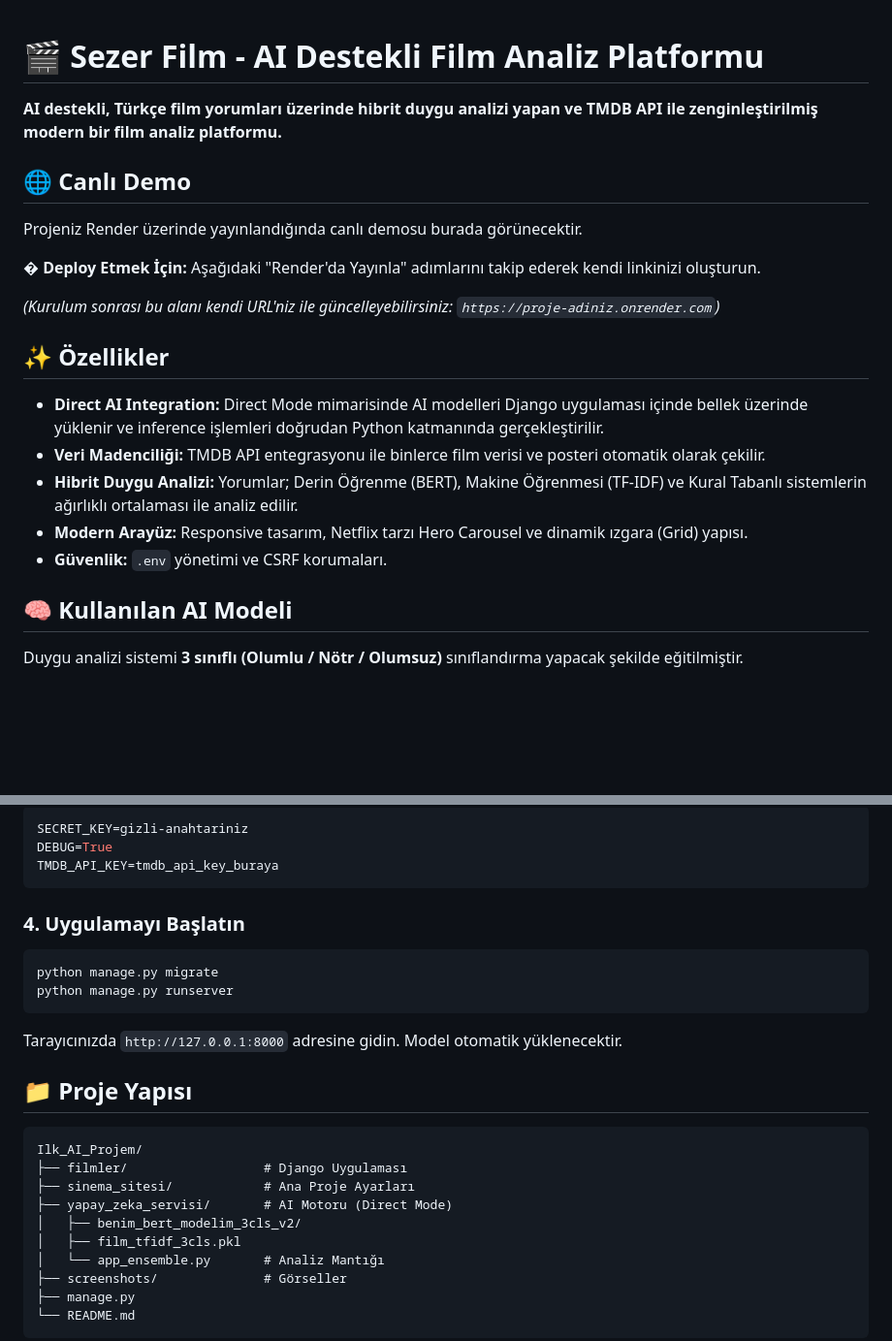
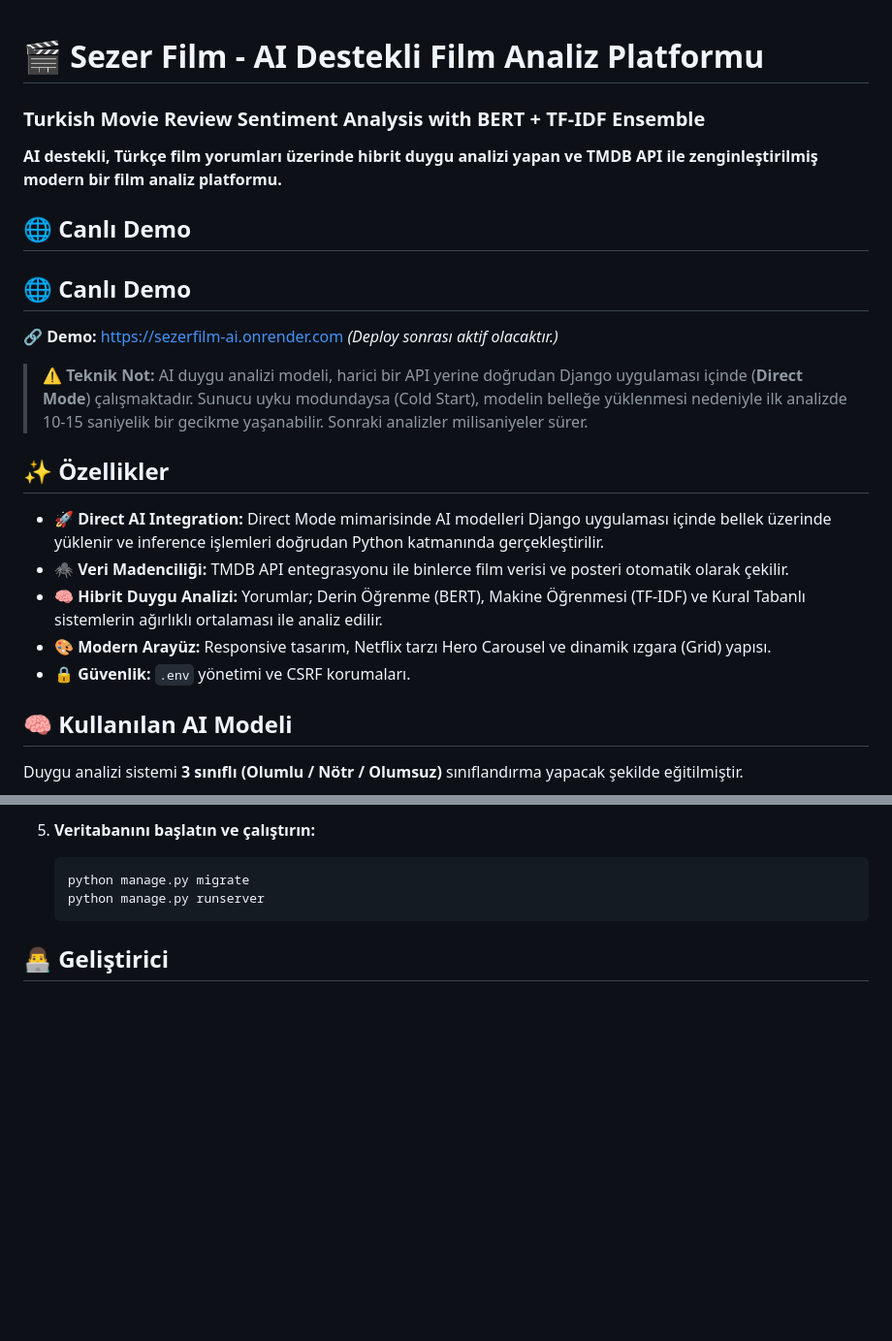
Before and after one commit to erensezer07-gif/turkish-movie-review-sentiment, a Markdown page: README.md, 2 parts joined by grey strips. Shown at 97% size. Drawn GitHub-style; blank space fills up the shorter version.

````diff
--- a/README.md
+++ b/README.md
@@ -1,22 +1,25 @@
 # 🎬 Sezer Film - AI Destekli Film Analiz Platformu
+### Turkish Movie Review Sentiment Analysis with BERT + TF-IDF Ensemble
 
 **AI destekli, Türkçe film yorumları üzerinde hibrit duygu analizi yapan ve TMDB API ile zenginleştirilmiş modern bir film analiz platformu.**
 
 ## 🌐 Canlı Demo
 
-Projeniz Render üzerinde yayınlandığında canlı demosu burada görünecektir.
+## 🌐 Canlı Demo
 
-� **Deploy Etmek İçin:** Aşağıdaki "Render'da Yayınla" adımlarını takip ederek kendi linkinizi oluşturun.
+🔗 **Demo:** https://sezerfilm-ai.onrender.com
+*(Deploy sonrası aktif olacaktır.)*
 
-*(Kurulum sonrası bu alanı kendi URL'niz ile güncelleyebilirsiniz: `https://proje-adiniz.onrender.com`)*
+> ⚠️ **Teknik Not:** AI duygu analizi modeli, harici bir API yerine doğrudan Django uygulaması içinde (**Direct Mode**) çalışmaktadır. Sunucu uyku modundaysa (Cold Start), modelin belleğe yüklenmesi nedeniyle ilk analizde 10-15 saniyelik bir gecikme yaşanabilir. Sonraki analizler milisaniyeler sürer.
+
 
 ## ✨ Özellikler
 
--   **Direct AI Integration:** Direct Mode mimarisinde AI modelleri Django uygulaması içinde bellek üzerinde yüklenir ve inference işlemleri doğrudan Python katmanında gerçekleştirilir.
--   **Veri Madenciliği:** TMDB API entegrasyonu ile binlerce film verisi ve posteri otomatik olarak çekilir.
--   **Hibrit Duygu Analizi:** Yorumlar; Derin Öğrenme (BERT), Makine Öğrenmesi (TF-IDF) ve Kural Tabanlı sistemlerin ağırlıklı ortalaması ile analiz edilir.
--   **Modern Arayüz:** Responsive tasarım, Netflix tarzı Hero Carousel ve dinamik ızgara (Grid) yapısı.
--   **Güvenlik:** `.env` yönetimi ve CSRF korumaları.
+- **🚀 Direct AI Integration:** Direct Mode mimarisinde AI modelleri Django uygulaması içinde bellek üzerinde yüklenir ve inference işlemleri doğrudan Python katmanında gerçekleştirilir.
+- **🕷️ Veri Madenciliği:** TMDB API entegrasyonu ile binlerce film verisi ve posteri otomatik olarak çekilir.
+- **🧠 Hibrit Duygu Analizi:** Yorumlar; Derin Öğrenme (BERT), Makine Öğrenmesi (TF-IDF) ve Kural Tabanlı sistemlerin ağırlıklı ortalaması ile analiz edilir.
+- **🎨 Modern Arayüz:** Responsive tasarım, Netflix tarzı Hero Carousel ve dinamik ızgara (Grid) yapısı.
+- **🔒 Güvenlik:** `.env` yönetimi ve CSRF korumaları.
 
 ## 🧠 Kullanılan AI Modeli
 
@@ -98,31 +127,9 @@ Proje kök dizininde `.env` dosyası oluşturun:
 
-```ini
-SECRET_KEY=gizli-anahtariniz
-DEBUG=True
-TMDB_API_KEY=tmdb_api_key_buraya
-```
+5. **Veritabanını başlatın ve çalıştırın:**
+   ```bash
+   python manage.py migrate
+   python manage.py runserver
+   ```
 
-### 4. Uygulamayı Başlatın
+## 👨‍💻 Geliştirici
 
-```bash
-python manage.py migrate
-python manage.py runserver
-```
-
-Tarayıcınızda `http://127.0.0.1:8000` adresine gidin. Model otomatik yüklenecektir.
-
-## 📁 Proje Yapısı
-
-```
-Ilk_AI_Projem/
-├── filmler/                  # Django Uygulaması
-├── sinema_sitesi/            # Ana Proje Ayarları
-├── yapay_zeka_servisi/       # AI Motoru (Direct Mode)
-│   ├── benim_bert_modelim_3cls_v2/
-│   ├── film_tfidf_3cls.pkl
-│   └── app_ensemble.py       # Analiz Mantığı
-├── screenshots/              # Görseller
-├── manage.py
-└── README.md
-```
-
````
Also changed, not shown: other parts of README.md (+59 -59 lines).
